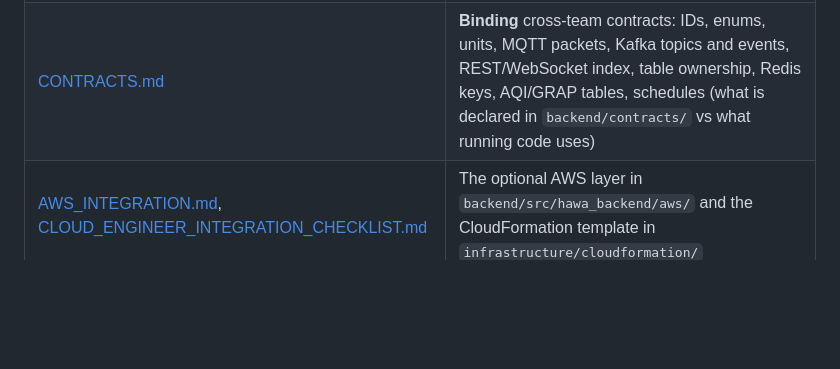
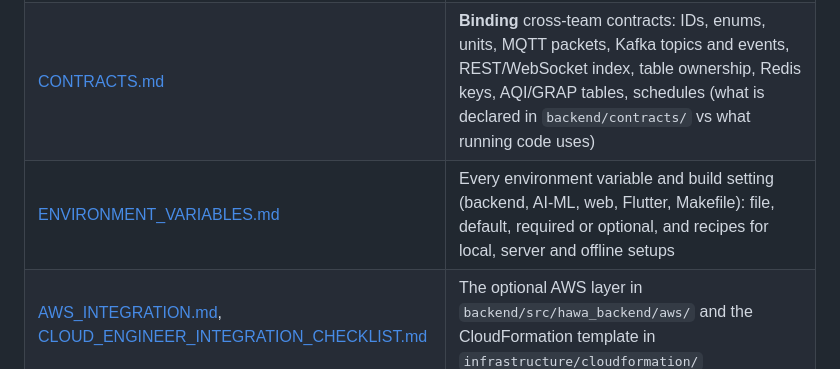
Before and after one commit to shankywho/HawaCommand, a Markdown page: docs/README.md, the part around the change. GitHub-like rendering; blank space fills up the shorter version.

Commit message:
docs: add ENVIRONMENT_VARIABLES.md to document environment settings and configurations

```diff
--- a/docs/README.md
+++ b/docs/README.md
@@ -23,6 +23,7 @@ From the repo root: `make install`, `make db-update`, `make db-seed`, then `make
 |---|---|
 | [SYSTEM_OVERVIEW.md](SYSTEM_OVERVIEW.md) | The product, the closed loop, the system as built today, users, day timeline, feature → owner map with status, target architecture, stack, deviations from the proposal, golden path, 24 h plan |
 | [CONTRACTS.md](CONTRACTS.md) | **Binding** cross-team contracts: IDs, enums, units, MQTT packets, Kafka topics and events, REST/WebSocket index, table ownership, Redis keys, AQI/GRAP tables, schedules (what is declared in `backend/contracts/` vs what running code uses) |
+| [ENVIRONMENT_VARIABLES.md](ENVIRONMENT_VARIABLES.md) | Every environment variable and build setting (backend, AI-ML, web, Flutter, Makefile): file, default, required or optional, and recipes for local, server and offline setups |
 | [AWS_INTEGRATION.md](AWS_INTEGRATION.md), [CLOUD_ENGINEER_INTEGRATION_CHECKLIST.md](CLOUD_ENGINEER_INTEGRATION_CHECKLIST.md) | The optional AWS layer in `backend/src/hawa_backend/aws/` and the CloudFormation template in `infrastructure/cloudformation/` |
 | [TEAM_REMAINING_WORK_AND_PROMPTS.md](TEAM_REMAINING_WORK_AND_PROMPTS.md) | Remaining work per role, with execution prompts |
 | [HawaCitizen_App_Comprehensive_Blueprint.pdf](HawaCitizen_App_Comprehensive_Blueprint.pdf) | Citizen app product blueprint (generated by `AI-ML/scripts/generate_citizen_app_pdf.py`; a product spec, not a description of the code) |
```
Also changed, not shown: README.md (+3 -0 lines), docs/ENVIRONMENT_VARIABLES.md (added, +226 -0 lines).
